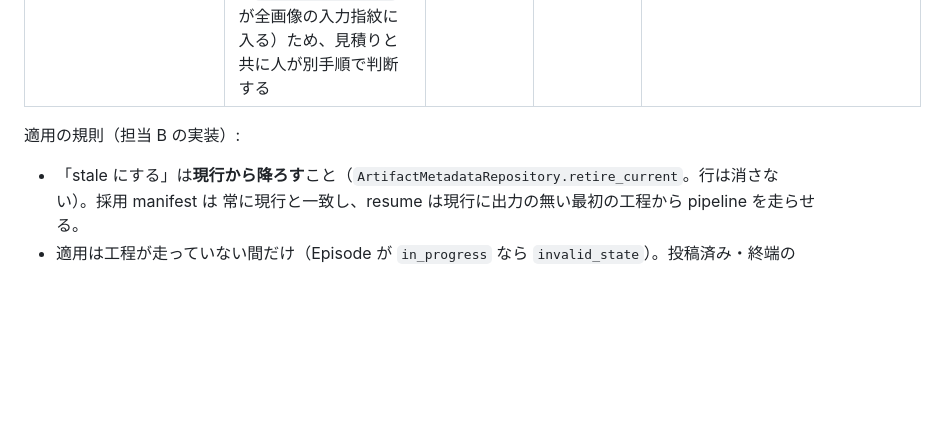
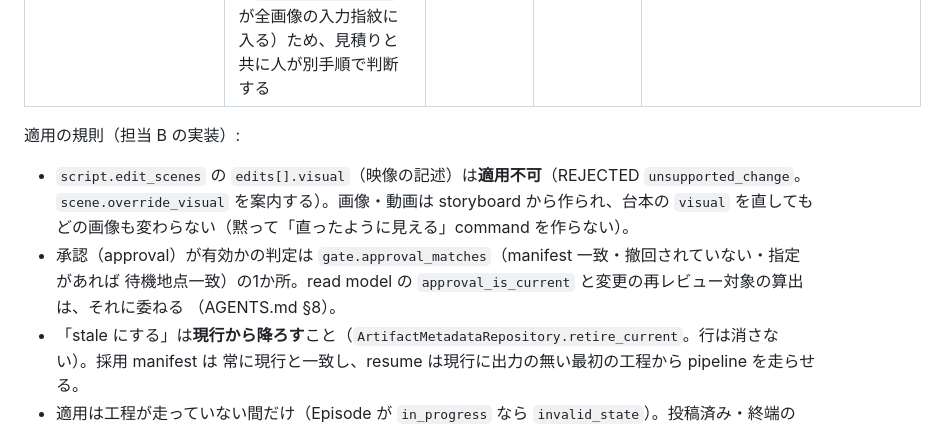
Before and after one commit to amnysk/ai-video-platform-v2, a Markdown page: docs/domain/intervention.md, the part around the change. GitHub-like rendering; blank space fills up the shorter version.

Commit message:
JP-MAS-001 B: document script visual edit rejection and the single approval rule
Reflects 6d723fa in docs/domain/intervention.md section 7.

Co-Authored-By: Claude Opus 5.5 <noreply@anthropic.com>

```diff
--- a/docs/domain/intervention.md
+++ b/docs/domain/intervention.md
@@ -173,6 +173,12 @@ command worker は専用の task queue（`intervention`）で動く。
 | シーンの並べ替え・尺の変更 | 初期は**適用不可**（REJECTED `unsupported_change`）。storyboard の再生成が全シーンの画像を作り直す（`storyboard_sha256` が全画像の入力指紋に入る）ため、見積りと共に人が別手順で判断する | — | — | — |
 
 適用の規則（担当 B の実装）:
+- `script.edit_scenes` の `edits[].visual`（映像の記述）は**適用不可**（REJECTED `unsupported_change`。
+  `scene.override_visual` を案内する）。画像・動画は storyboard から作られ、台本の `visual` を直しても
+  どの画像も変わらない（黙って「直ったように見える」command を作らない）。
+- 承認（approval）が有効かの判定は `gate.approval_matches`（manifest 一致・撤回されていない・指定があれば
+  待機地点一致）の1か所。read model の `approval_is_current` と変更の再レビュー対象の算出は、それに委ねる
+  （AGENTS.md §8）。
 - 「stale にする」は**現行から降ろす**こと（`ArtifactMetadataRepository.retire_current`。行は消さない）。採用 manifest は
   常に現行と一致し、resume は現行に出力の無い最初の工程から pipeline を走らせる。
 - 適用は工程が走っていない間だけ（Episode が `in_progress` なら `invalid_state`）。投稿済み・終端の Episode は不可。
```
